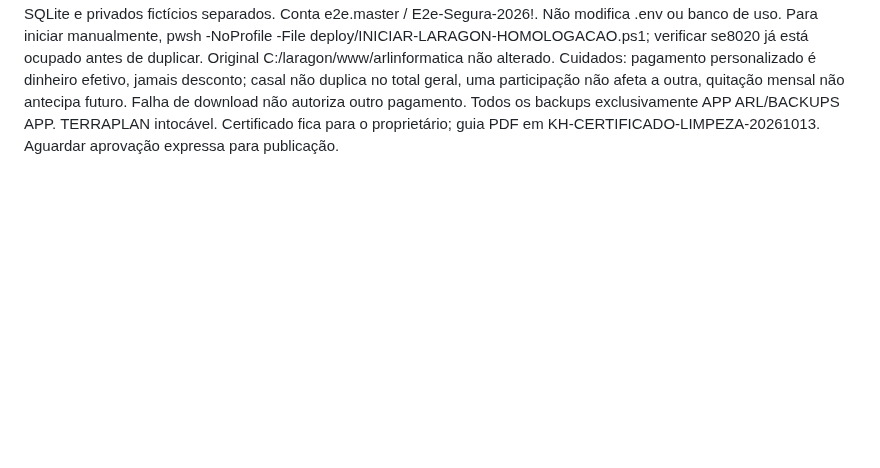
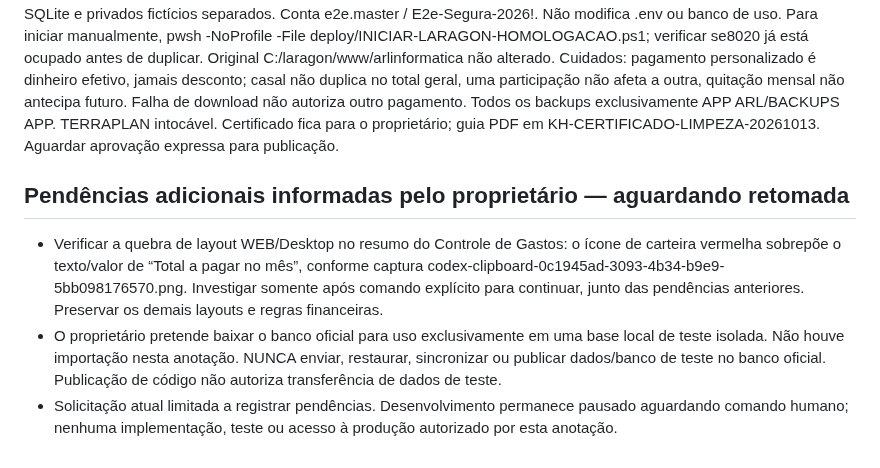
Before and after one commit to dsnakeall-crypto/arlinformatica, a Markdown page: RETOMADA-CODEX.md, the part around the change. GitHub-like rendering; blank space fills up the shorter version.

Commit message:
docs: anotar sobreposicao web e isolamento do banco de teste

```diff
--- a/RETOMADA-CODEX.md
+++ b/RETOMADA-CODEX.md
@@ -225,3 +225,8 @@ Próximo passo exato: ler este documento, git status e git log; ler falhas do lo
 Comandos: $env:PHP_BINARY='C:\laragon\bin\php\php-8.3.33-Win32-vs16-x64\php.exe'; npx playwright test tests/e2e/expense-control-mobile.spec.ts; npm run lint; npm run typecheck; npm run build; npm run test:unit. PHP automático deve usar APP_ENV=testing,DB_CONNECTION=sqlite,DB_DATABASE=:memory:. MySQL33418 foi encerrado, datadir de teste preservado no OneDrive; não iniciar banco oficial nem DDEV.
 Homologação manual8020 permanece para o proprietário, SQLite e privados fictícios separados. Conta e2e.master / E2e-Segura-2026!. Não modifica .env ou banco de uso. Para iniciar manualmente, pwsh -NoProfile -File deploy/INICIAR-LARAGON-HOMOLOGACAO.ps1; verificar se8020 já está ocupado antes de duplicar. Original C:/laragon/www/arlinformatica não alterado.
 Cuidados: pagamento personalizado é dinheiro efetivo, jamais desconto; casal não duplica no total geral, uma participação não afeta a outra, quitação mensal não antecipa futuro. Falha de download não autoriza outro pagamento. Todos os backups exclusivamente APP ARL/BACKUPS APP. TERRAPLAN intocável. Certificado fica para o proprietário; guia PDF em KH-CERTIFICADO-LIMPEZA-20261013. Aguardar aprovação expressa para publicação.
+
+## Pendências adicionais informadas pelo proprietário — aguardando retomada
+- Verificar a quebra de layout WEB/Desktop no resumo do Controle de Gastos: o ícone de carteira vermelha sobrepõe o texto/valor de “Total a pagar no mês”, conforme captura codex-clipboard-0c1945ad-3093-4b34-b9e9-5bb098176570.png. Investigar somente após comando explícito para continuar, junto das pendências anteriores. Preservar os demais layouts e regras financeiras.
+- O proprietário pretende baixar o banco oficial para uso exclusivamente em uma base local de teste isolada. Não houve importação nesta anotação. NUNCA enviar, restaurar, sincronizar ou publicar dados/banco de teste no banco oficial. Publicação de código não autoriza transferência de dados de teste.
+- Solicitação atual limitada a registrar pendências. Desenvolvimento permanece pausado aguardando comando humano; nenhuma implementação, teste ou acesso à produção autorizado por esta anotação.
```
